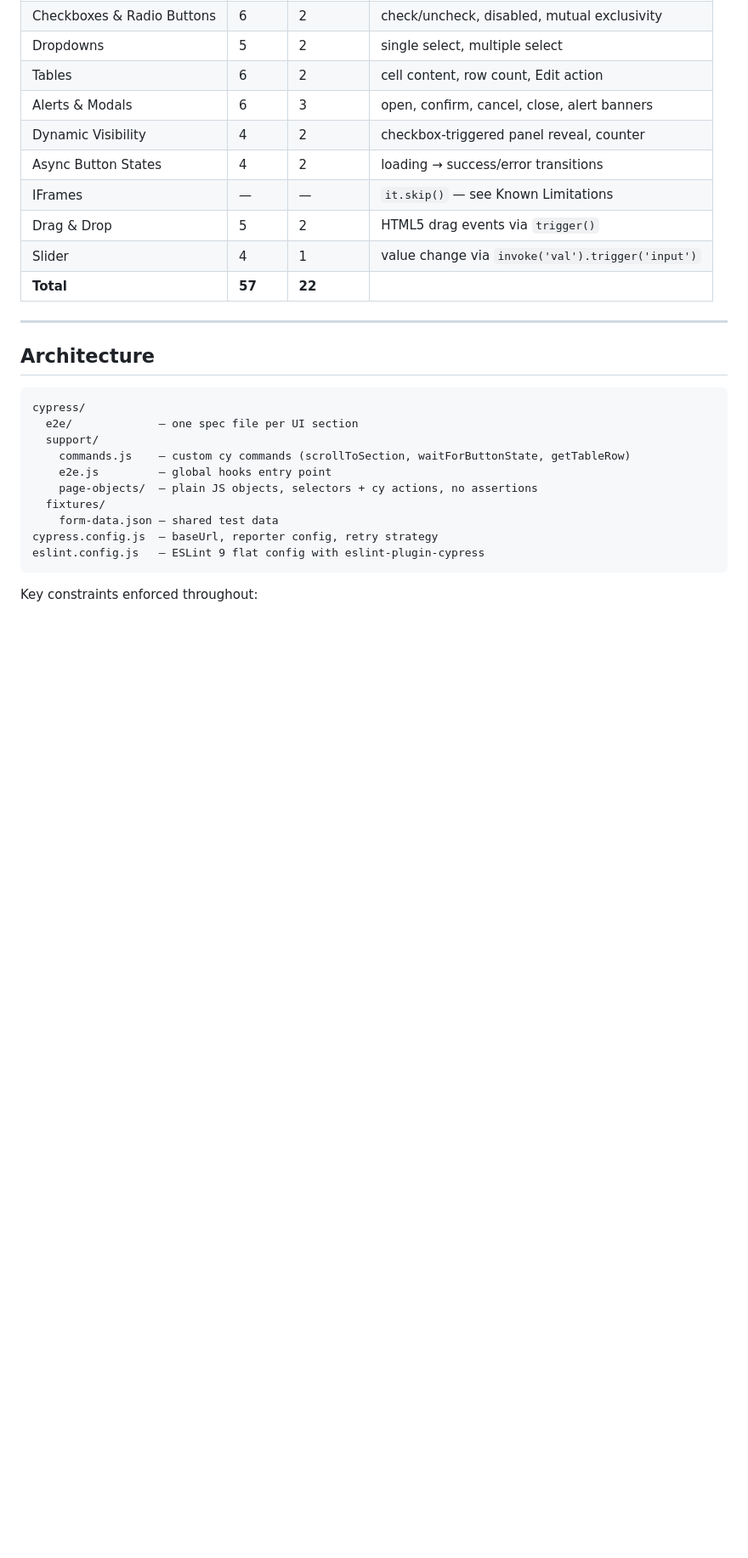
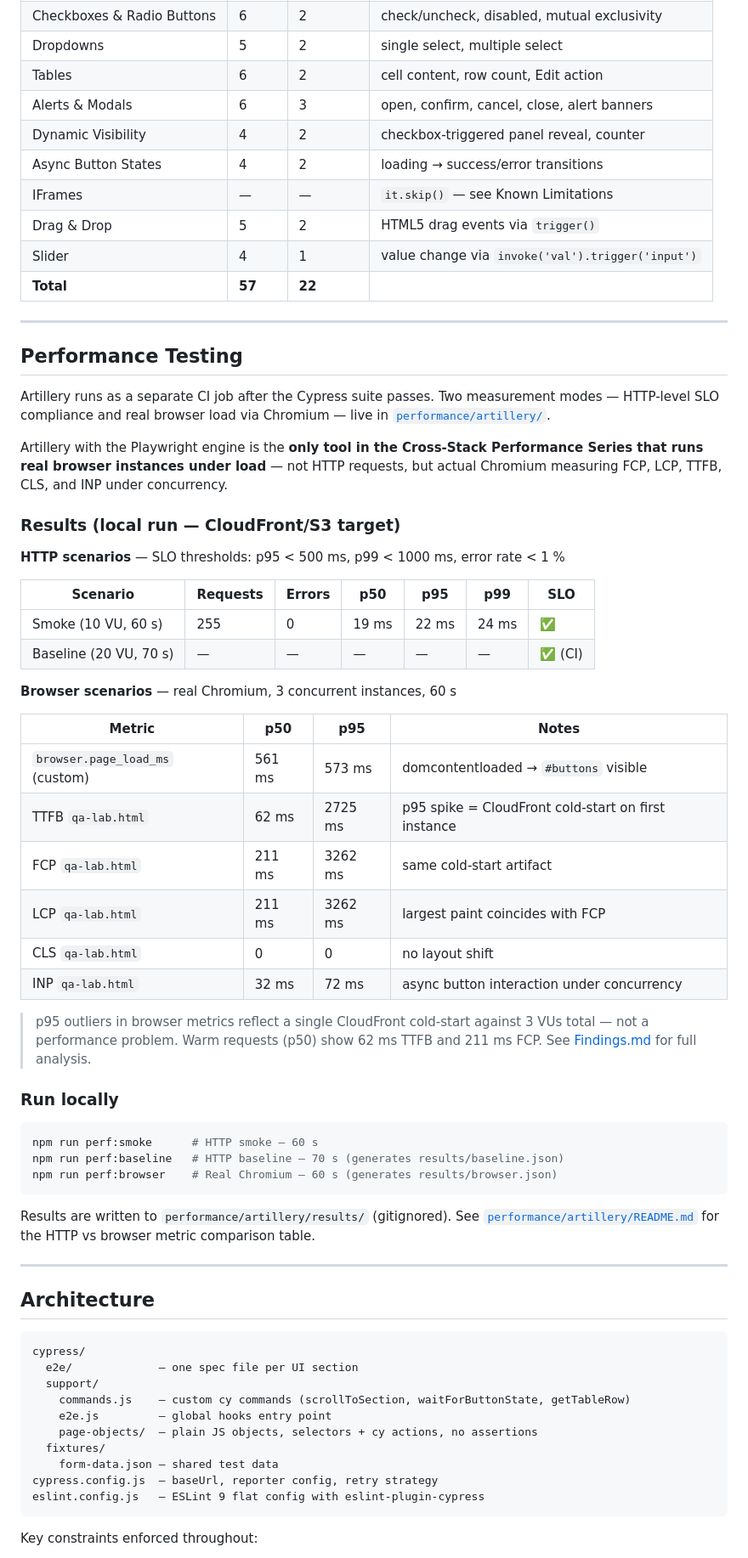
Before and after one commit to subbotin-es/qa-lab-cypress, a Markdown page: README.md, the part around one of its changes. Shown at 85% size. Rendered like a GitHub page; blank space fills up the shorter version.

````diff
--- a/README.md
+++ b/README.md
@@ -83,6 +84,46 @@ open cypress/reports/html/report.html
 | Drag & Drop | 5 | 2 | HTML5 drag events via `trigger()` |
 | Slider | 4 | 1 | value change via `invoke('val').trigger('input')` |
 | **Total** | **57** | **22** | |
+
+---
+
+## Performance Testing
+
+Artillery runs as a separate CI job after the Cypress suite passes. Two measurement modes — HTTP-level SLO compliance and real browser load via Chromium — live in [`performance/artillery/`](performance/artillery/).
+
+Artillery with the Playwright engine is the **only tool in the Cross-Stack Performance Series that runs real browser instances under load** — not HTTP requests, but actual Chromium measuring FCP, LCP, TTFB, CLS, and INP under concurrency.
+
+### Results (local run — CloudFront/S3 target)
+
+**HTTP scenarios** — SLO thresholds: p95 < 500 ms, p99 < 1000 ms, error rate < 1 %
+
+| Scenario | Requests | Errors | p50 | p95 | p99 | SLO |
+|---|---|---|---|---|---|---|
+| Smoke (10 VU, 60 s) | 255 | 0 | 19 ms | 22 ms | 24 ms | ✅ |
+| Baseline (20 VU, 70 s) | — | — | — | — | — | ✅ (CI) |
+
+**Browser scenarios** — real Chromium, 3 concurrent instances, 60 s
+
+| Metric | p50 | p95 | Notes |
+|---|---|---|---|
+| `browser.page_load_ms` (custom) | 561 ms | 573 ms | domcontentloaded → `#buttons` visible |
+| TTFB `qa-lab.html` | 62 ms | 2725 ms | p95 spike = CloudFront cold-start on first instance |
+| FCP `qa-lab.html` | 211 ms | 3262 ms | same cold-start artifact |
+| LCP `qa-lab.html` | 211 ms | 3262 ms | largest paint coincides with FCP |
+| CLS `qa-lab.html` | 0 | 0 | no layout shift |
+| INP `qa-lab.html` | 32 ms | 72 ms | async button interaction under concurrency |
+
+> p95 outliers in browser metrics reflect a single CloudFront cold-start against 3 VUs total — not a performance problem. Warm requests (p50) show 62 ms TTFB and 211 ms FCP. See [Findings.md](Findings.md) for full analysis.
+
+### Run locally
+
+```bash
+npm run perf:smoke      # HTTP smoke — 60 s
+npm run perf:baseline   # HTTP baseline — 70 s (generates results/baseline.json)
+npm run perf:browser    # Real Chromium — 60 s (generates results/browser.json)
+```
+
+Results are written to `performance/artillery/results/` (gitignored). See [`performance/artillery/README.md`](performance/artillery/README.md) for the HTTP vs browser metric comparison table.
 
 ---
 
````
Also changed, not shown: other parts of README.md (+18 -8 lines), Findings.md (added, +130 -0 lines).
